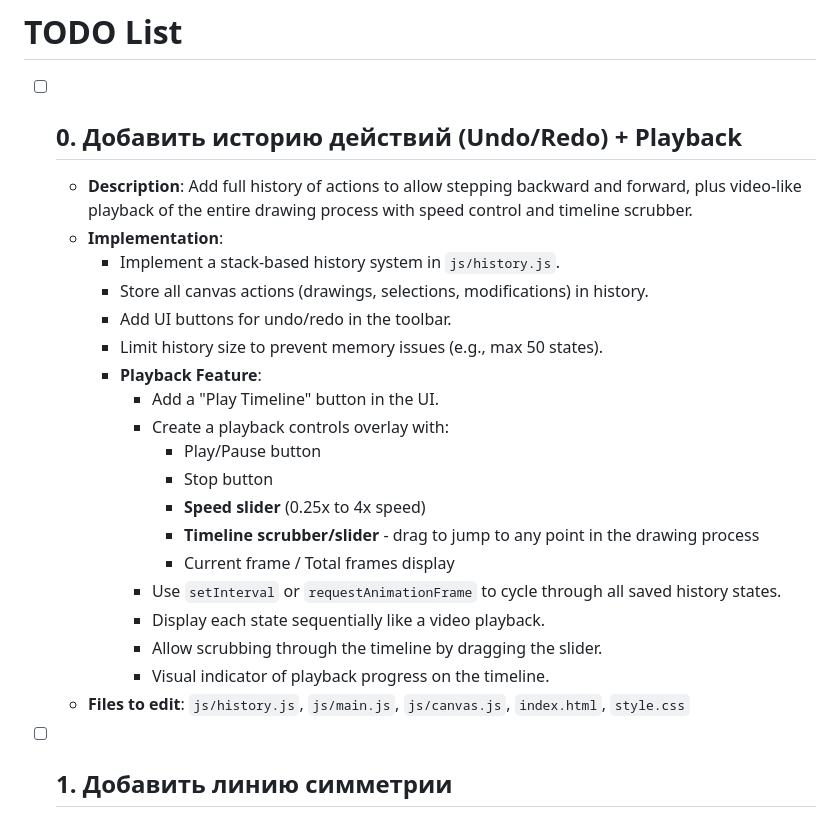
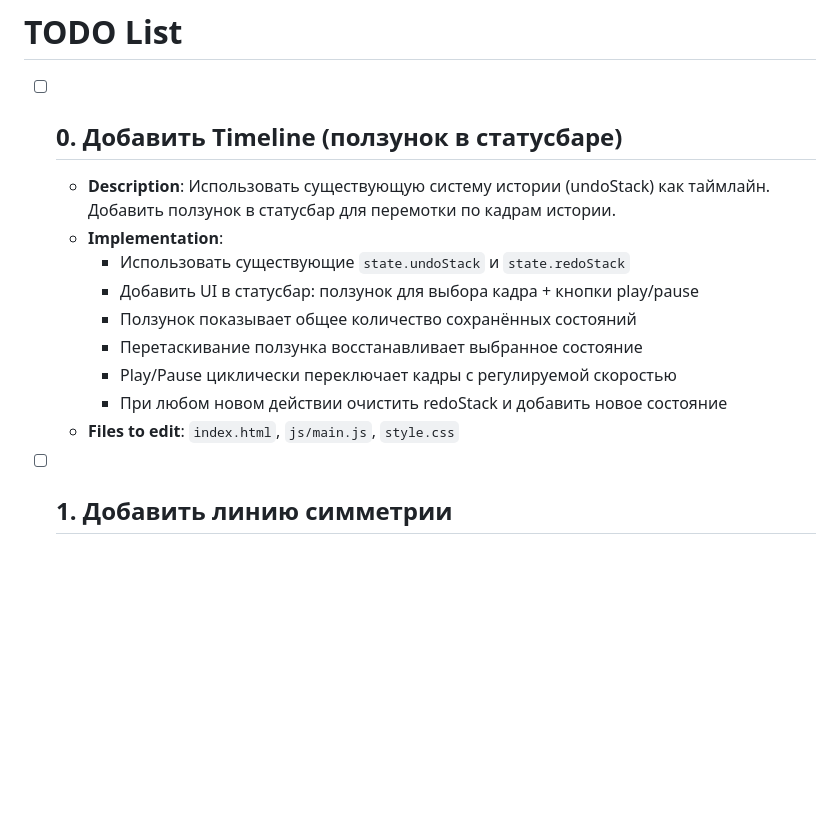
Before and after one commit to Istrimin/Vibe-Drawing, a Markdown page: TODO.md, the part around the change. Drawn GitHub-style; blank space fills up the shorter version.

Commit message:
Добавил таймлайн! Ура!

```diff
--- a/TODO.md
+++ b/TODO.md
@@ -1,25 +1,15 @@
 # TODO List
 
-- [ ] ## 0. Добавить историю действий (Undo/Redo) + Playback
-  - **Description**: Add full history of actions to allow stepping backward and forward, plus video-like playback of the entire drawing process with speed control and timeline scrubber.
+- [ ] ## 0. Добавить Timeline (ползунок в статусбаре)
+  - **Description**: Использовать существующую систему истории (undoStack) как таймлайн. Добавить ползунок в статусбар для перемотки по кадрам истории.
   - **Implementation**:
-    - Implement a stack-based history system in `js/history.js`.
-    - Store all canvas actions (drawings, selections, modifications) in history.
-    - Add UI buttons for undo/redo in the toolbar.
-    - Limit history size to prevent memory issues (e.g., max 50 states).
-    - **Playback Feature**:
-      - Add a "Play Timeline" button in the UI.
-      - Create a playback controls overlay with:
-        - Play/Pause button
-        - Stop button
-        - **Speed slider** (0.25x to 4x speed)
-        - **Timeline scrubber/slider** - drag to jump to any point in the drawing process
-        - Current frame / Total frames display
-      - Use `setInterval` or `requestAnimationFrame` to cycle through all saved history states.
-      - Display each state sequentially like a video playback.
-      - Allow scrubbing through the timeline by dragging the slider.
-      - Visual indicator of playback progress on the timeline.
-  - **Files to edit**: `js/history.js`, `js/main.js`, `js/canvas.js`, `index.html`, `style.css`
+    - Использовать существующие `state.undoStack` и `state.redoStack`
+    - Добавить UI в статусбар: ползунок для выбора кадра + кнопки play/pause
+    - Ползунок показывает общее количество сохранённых состояний
+    - Перетаскивание ползунка восстанавливает выбранное состояние
+    - Play/Pause циклически переключает кадры с регулируемой скоростью
+    - При любом новом действии очистить redoStack и добавить новое состояние
+  - **Files to edit**: `index.html`, `js/main.js`, `style.css`
 
 - [ ] ## 1. Добавить линию симметрии
   - **Description**: Add a visual symmetry line (axis) that can be toggled on/off.
```
